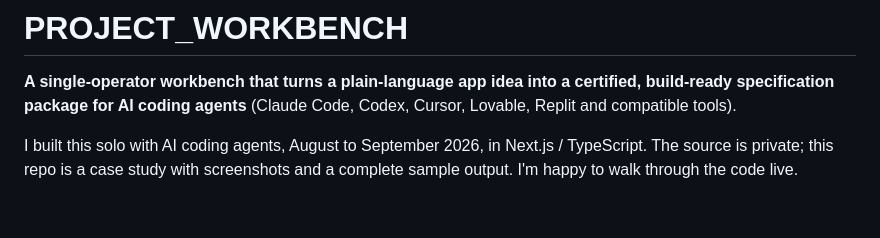
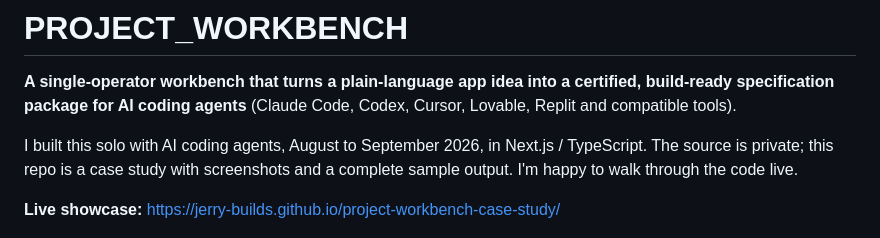
Before and after one commit to jerry-builds/project-workbench-case-study, a Markdown page: README.md, the part around the change. GitHub-like rendering; blank space fills up the shorter version.

Commit message:
Link live showcase

```diff
--- a/README.md
+++ b/README.md
@@ -3,6 +3,8 @@
 **A single-operator workbench that turns a plain-language app idea into a certified, build-ready specification package for AI coding agents** (Claude Code, Codex, Cursor, Lovable, Replit and compatible tools).
 
 I built this solo with AI coding agents, August to September 2026, in Next.js / TypeScript. The source is private; this repo is a case study with screenshots and a complete sample output. I'm happy to walk through the code live.
+
+**Live showcase:** https://jerry-builds.github.io/project-workbench-case-study/
 
 ![Overview](screenshots/overview.png)
 
```
